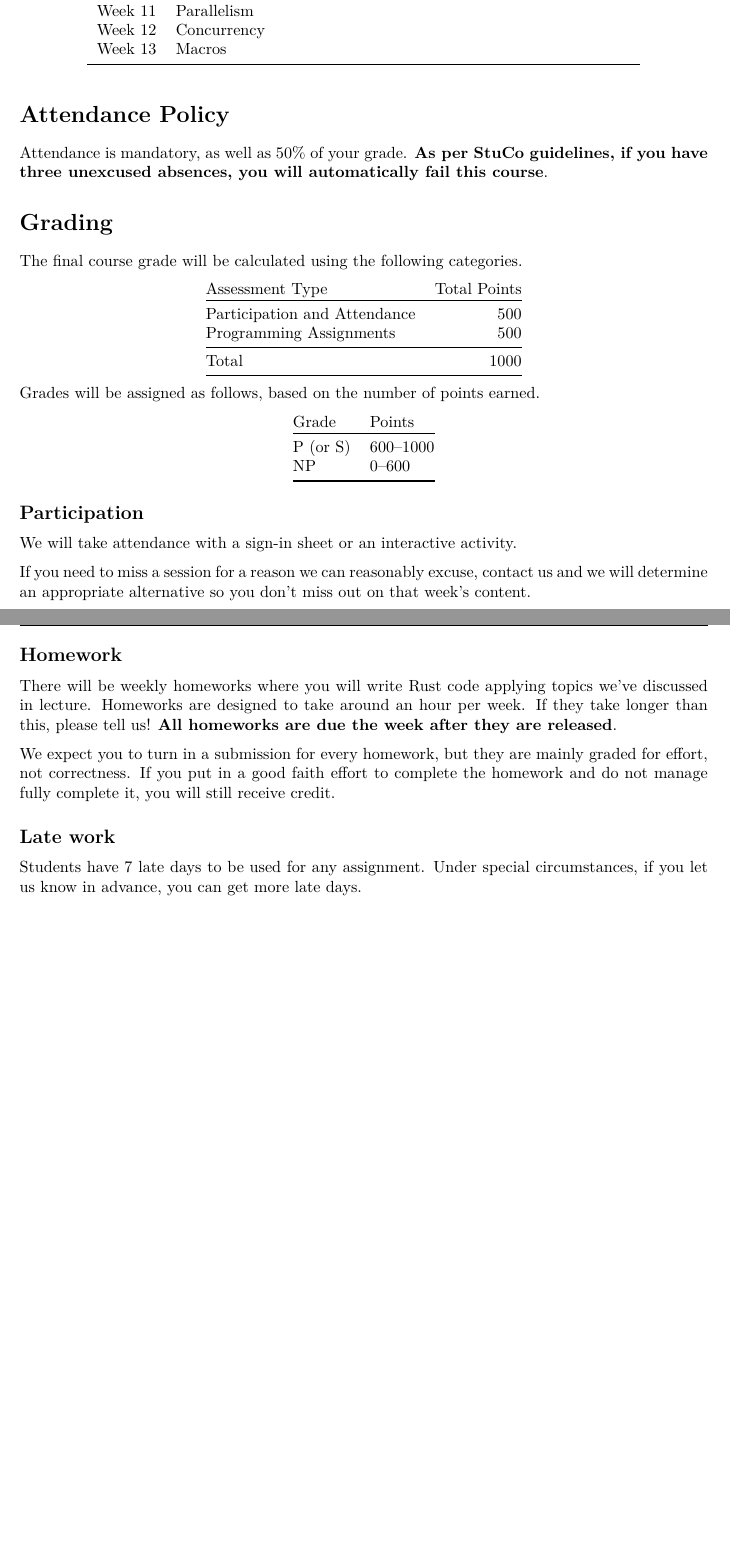
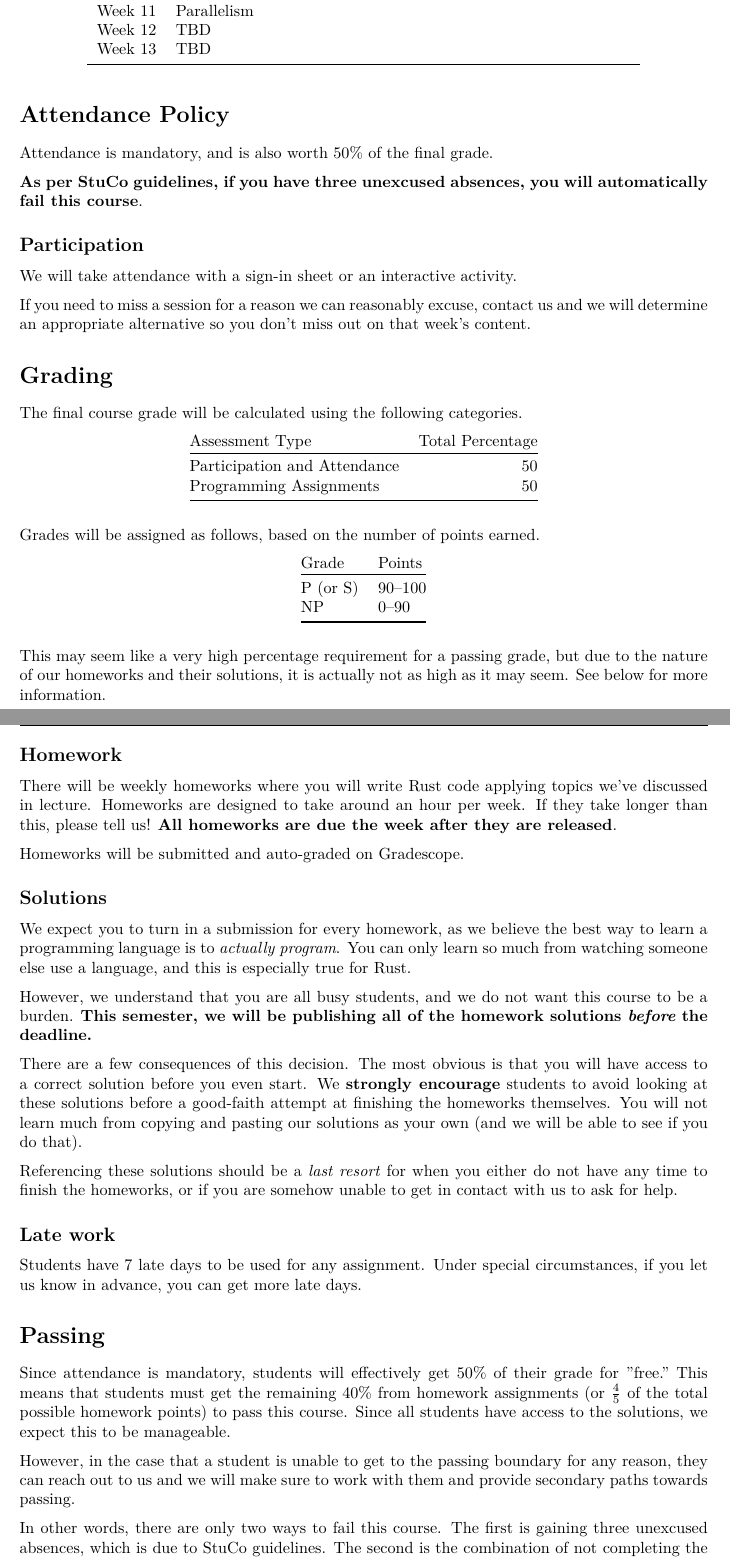
Before and after one commit to rust-stuco/syllabus, a LaTeX document (syllabus.tex): two parts of pages 2 and 3 of 4 before the commit and two parts of pages 2 and 3 of 5 after it, joined at a grey line, cut so that both start at the same text, the shorter picture padded with empty space. Compiled offline with XeLaTeX.

Commit message:
first draft f24

```diff
--- a/syllabus.tex
+++ b/syllabus.tex
@@ -27,13 +27,13 @@
 }
 
 \newcommand{\shortcoursename}{STUCO: RUSTLANG}
-\newcommand{\courselocation}{BH A36}
+\newcommand{\courselocation}{GHC 4307}
 \newcommand{\meetingstarttime}{7:00}
 \newcommand{\meetingendtime}{7:50}
-\newcommand{\meetingdays}{Tuesday}
-\newcommand{\longsemester}{Spring 2024}
-\newcommand{\shortsemester}{S24}
-\newcommand{\academicyear}{2023-24}
+\newcommand{\meetingdays}{Wednesday}
+\newcommand{\longsemester}{Fall 2024}
+\newcommand{\shortsemester}{F24}
+\newcommand{\academicyear}{2024-25}
 \newcommand{\deptcode}{98}
 \newcommand{\coursecode}{008}
 \newcommand{\fullcoursecode}{\deptcode-\coursecode}
@@ -427,8 +428,8 @@ the official Rust \href{https://www.rust-lang.org/tools/install}{\color{blue}{we
     Week 9      & \code{Box<T>} and Trait Objects \\
     Week 10     & Smart Pointers and \code{unsafe} \\
     Week 11     & Parallelism \\
-    Week 12     & Concurrency \\
-    Week 13     & Macros \\
+    Week 12     & TBD \\
+    Week 13     & TBD \\
     \bottomrule
 \end{longtable}
 
@@ -436,35 +437,10 @@ the official Rust \href{https://www.rust-lang.org/tools/install}{\color{blue}{we
 
 \section*{Attendance Policy}
 
-Attendance is mandatory, as well as 50\% of your grade.
-\textbf{As per StuCo guidelines, if you have three
-unexcused absences, you will automatically fail this course}.
+Attendance is mandatory, and is also worth 50\% of the final grade.
 
-%%%%%%%%%%%%%%%%%%%%%%%%%%%%%%%%%%%%%%%%%%%%%%%%%%%%%%%%%%%%%%%%%%%%%%%%%%%%%%%%
-
-\section*{Grading}
-
-The final course grade will be calculated using the following categories.
-% The course is out of 1000 points.
-
-\begin{center}
-    \begin{tabular}{@{}lr@{}}
-        Assessment Type                 & Total Points \\ \toprule
-        Participation and Attendance    &          500 \\
-        Programming Assignments         &          500 \\ \midrule
-        Total                           &         1000 \\ \bottomrule
-    \end{tabular}
-\end{center}
-
-Grades will be assigned as follows, based on the number of points earned.
-
-\begin{center}
-    \begin{tabular}{@{}ll@{}}
-        Grade    & Points    \\ \toprule
-        P (or S) & 600--1000 \\
-        NP       & 0--600    \\ \bottomrule
-    \end{tabular}
-\end{center}
+\textbf{As per StuCo guidelines, if you have three unexcused absences, you will
+automatically fail this course}.
 
 %%%%%%%%%%%%%%%%%%%%%%%%%%%%%%%%%%%%%%%%%%%%%%%%%%%%%%%%%%%%%%%%%%%%%%%%%%%%%%%%
 
@@ -478,25 +454,94 @@ week's content.
 
 %%%%%%%%%%%%%%%%%%%%%%%%%%%%%%%%%%%%%%%%%%%%%%%%%%%%%%%%%%%%%%%%%%%%%%%%%%%%%%%%
 
+\section*{Grading}
+
+The final course grade will be calculated using the following categories.
+
+\begin{center}
+    \begin{tabular}{@{}lr@{}}
+        Assessment Type                 & Total Percentage \\ \toprule
+        Participation and Attendance    &          50      \\
+        Programming Assignments         &          50      \\ \bottomrule
+    \end{tabular}
+\end{center}
+
+\vspace{1em}
+
+Grades will be assigned as follows, based on the number of points earned.
+
+\begin{center}
+    \begin{tabular}{@{}ll@{}}
+        Grade    & Points    \\ \toprule
+        P (or S) & 90--100   \\
+        NP       & 0--90     \\ \bottomrule
+    \end{tabular}
+\end{center}
+
+\vspace{1em}
+
+This may seem like a very high percentage requirement for a passing grade, but
+due to the nature of our homeworks and their solutions, it is actually not as
+high as it may seem. See below for more information.
+
+%%%%%%%%%%%%%%%%%%%%%%%%%%%%%%%%%%%%%%%%%%%%%%%%%%%%%%%%%%%%%%%%%%%%%%%%%%%%%%%%
+
 \clearpage
 
 %%%%%%%%%%%%%%%%%%%%%%%%%%%%%%%%%%%%%%%%%%%%%%%%%%%%%%%%%%%%%%%%%%%%%%%%%%%%%%%%
 
 \subsection*{Homework}
 
-There will be weekly homeworks where you will write Rust code applying topics we've
-discussed in lecture.
-Homeworks are designed to take around an hour per week.
-If they take longer than this, please tell us!
-\textbf{All homeworks are due the week after they are released}.
+There will be weekly homeworks where you will write Rust code applying topics
+we've discussed in lecture. Homeworks are designed to take around an hour per
+week. If they take longer than this, please tell us! \textbf{All homeworks are
+due the week after they are released}.
 
-We expect you to turn in a submission for every homework, but they are mainly graded
-for effort, not correctness. If you put in a good faith effort to complete the homework
-and do not manage fully complete it, you will still receive credit.
+Homeworks will be submitted and auto-graded on Gradescope.
+
+\subsection*{Solutions}
+
+We expect you to turn in a submission for every homework, as we believe the
+best way to learn a programming language is to \textit{actually program}.
+You can only learn so much from watching someone else use a language, and this
+is especially true for Rust.
+
+However, we understand that you are all busy students, and we do not want this
+course to be a burden. \textbf{This semester, we will be publishing all of the
+homework solutions \textit{before} the deadline.}
+
+There are a few consequences of this decision. The most obvious is that you will
+have access to a correct solution before you even start. We \textbf{strongly
+encourage} students to avoid looking at these solutions before a good-faith
+attempt at finishing the homeworks themselves. You will not learn much from
+copying and pasting our solutions as your own (and we will be able to see if
+you do that).
+
+Referencing these solutions should be a \textit{last resort} for when you either
+do not have any time to finish the homeworks, or if you are somehow unable to
+get in contact with us to ask for help.
 
 %%%%%%%%%%%%%%%%%%%%%%%%%%%%%%%%%%%%%%%%%%%%%%%%%%%%%%%%%%%%%%%%%%%%%%%%%%%%%%%%
 
 \subsection*{Late work}
 
-Students have 7 late days to be used for any assignment.
-Under special circumstances, if you let us know in advance, you can get more late days.
+Students have 7 late days to be used for any assignment. Under special
+circumstances, if you let us know in advance, you can get more late days.
+
+%%%%%%%%%%%%%%%%%%%%%%%%%%%%%%%%%%%%%%%%%%%%%%%%%%%%%%%%%%%%%%%%%%%%%%%%%%%%%%%%
+
+\section*{Passing}
+
+Since attendance is mandatory, students will effectively get 50\% of their grade
+for "free." This means that students must get the remaining 40\% from homework
+assignments (or $\frac{4}{5}$ of the total possible homework points) to pass
+this course. Since all students have access to the solutions, we expect this to
+be manageable.
+
+However, in the case that a student is unable to get to the passing boundary
+for any reason, they can reach out to us and we will make sure to work with
+them and provide secondary paths towards passing.
+
+In other words, there are only two ways to fail this course. The first is
+gaining three unexcused absences, which is due to StuCo guidelines. The second
+is the combination of not completing the homeworks \textit{and} not reaching
```
Also changed, not shown: syllabus.tex (32 more changed lines).
